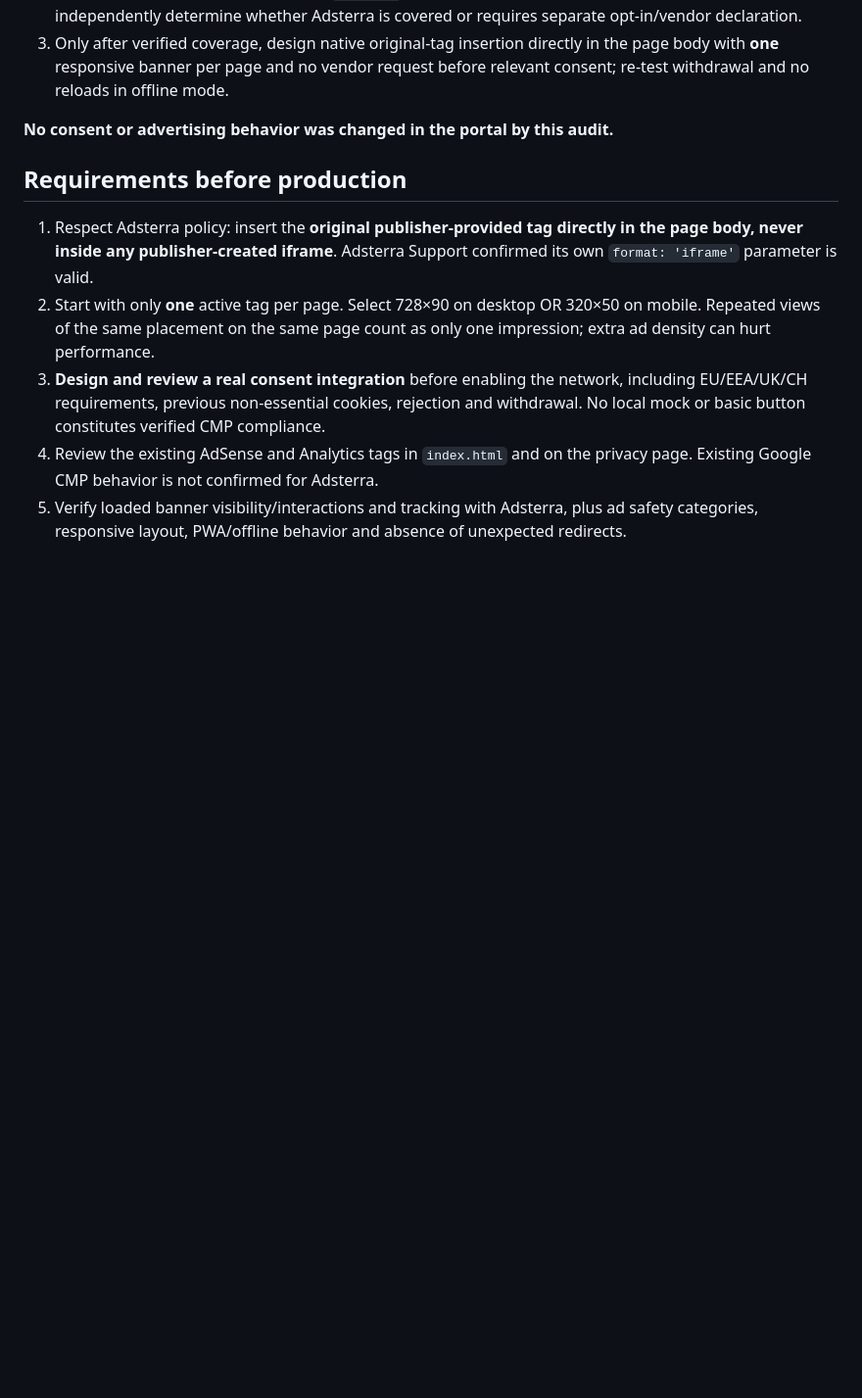
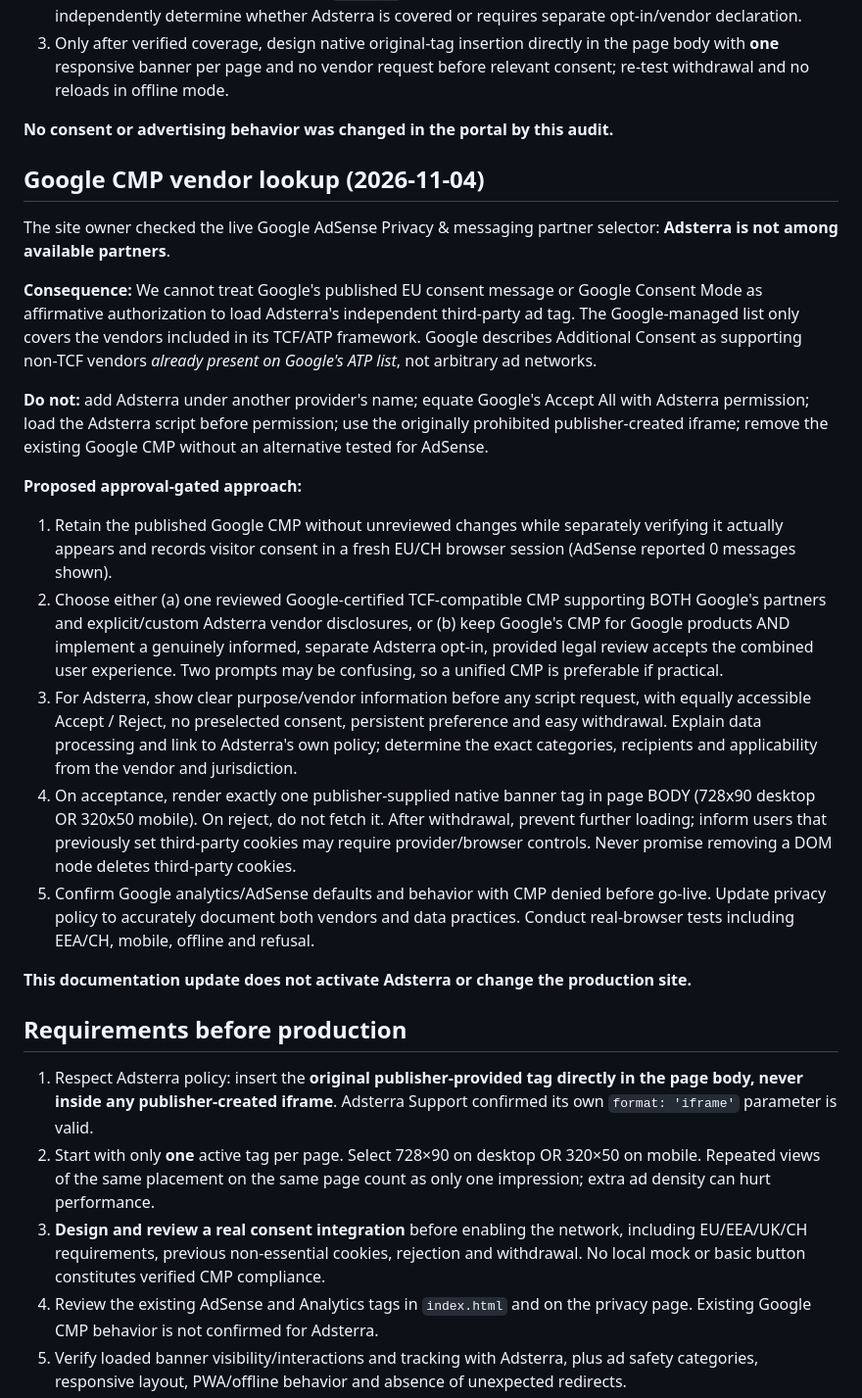
Before and after one commit to Soldatix/apps-and-games, a Markdown page: docs/ADSTERRA-SAFE-PILOT.md, the part around the change. Shown at 98% size. GitHub-like rendering; blank space fills up the shorter version.

Commit message:
docs(adsterra): record CMP vendor absence and consent options

```diff
--- a/docs/ADSTERRA-SAFE-PILOT.md
+++ b/docs/ADSTERRA-SAFE-PILOT.md
@@ -51,6 +51,23 @@ Next verification requested from owner:
 
 **No consent or advertising behavior was changed in the portal by this audit.**
 
+## Google CMP vendor lookup (2026-11-04)
+
+The site owner checked the live Google AdSense Privacy & messaging partner selector: **Adsterra is not among available partners**.
+
+**Consequence:** We cannot treat Google's published EU consent message or Google Consent Mode as affirmative authorization to load Adsterra's independent third-party ad tag. The Google-managed list only covers the vendors included in its TCF/ATP framework. Google describes Additional Consent as supporting non-TCF vendors *already present on Google's ATP list*, not arbitrary ad networks.
+
+**Do not:** add Adsterra under another provider's name; equate Google's Accept All with Adsterra permission; load the Adsterra script before permission; use the originally prohibited publisher-created iframe; remove the existing Google CMP without an alternative tested for AdSense.
+
+**Proposed approval-gated approach:**
+1. Retain the published Google CMP without unreviewed changes while separately verifying it actually appears and records visitor consent in a fresh EU/CH browser session (AdSense reported 0 messages shown).
+2. Choose either (a) one reviewed Google-certified TCF-compatible CMP supporting BOTH Google's partners and explicit/custom Adsterra vendor disclosures, or (b) keep Google's CMP for Google products AND implement a genuinely informed, separate Adsterra opt-in, provided legal review accepts the combined user experience. Two prompts may be confusing, so a unified CMP is preferable if practical.
+3. For Adsterra, show clear purpose/vendor information before any script request, with equally accessible Accept / Reject, no preselected consent, persistent preference and easy withdrawal. Explain data processing and link to Adsterra's own policy; determine the exact categories, recipients and applicability from the vendor and jurisdiction.
+4. On acceptance, render exactly one publisher-supplied native banner tag in page BODY (728x90 desktop OR 320x50 mobile). On reject, do not fetch it. After withdrawal, prevent further loading; inform users that previously set third-party cookies may require provider/browser controls. Never promise removing a DOM node deletes third-party cookies.
+5. Confirm Google analytics/AdSense defaults and behavior with CMP denied before go-live. Update privacy policy to accurately document both vendors and data practices. Conduct real-browser tests including EEA/CH, mobile, offline and refusal.
+
+**This documentation update does not activate Adsterra or change the production site.**
+
 ## Requirements before production
 
 1. Respect Adsterra policy: insert the **original publisher-provided tag directly in the page body, never inside any publisher-created iframe**. Adsterra Support confirmed its own `format: 'iframe'` parameter is valid.
```
